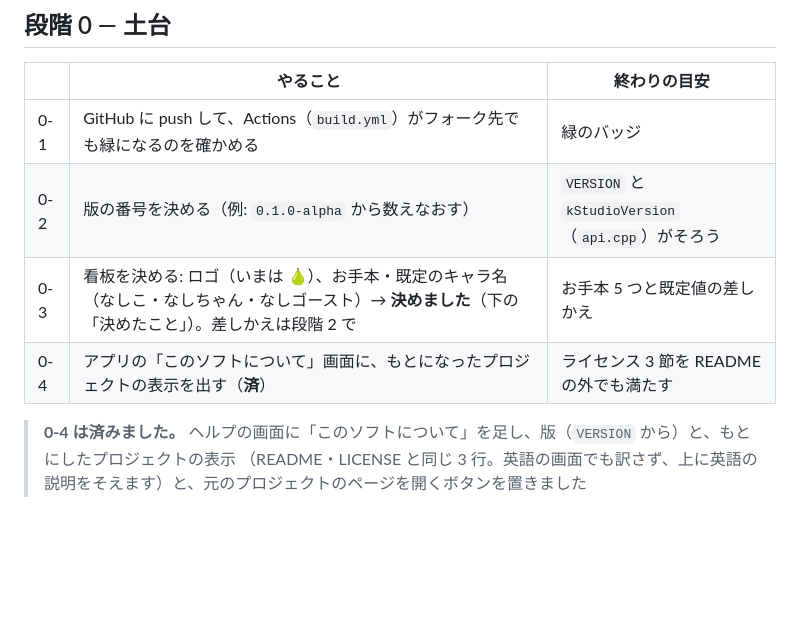
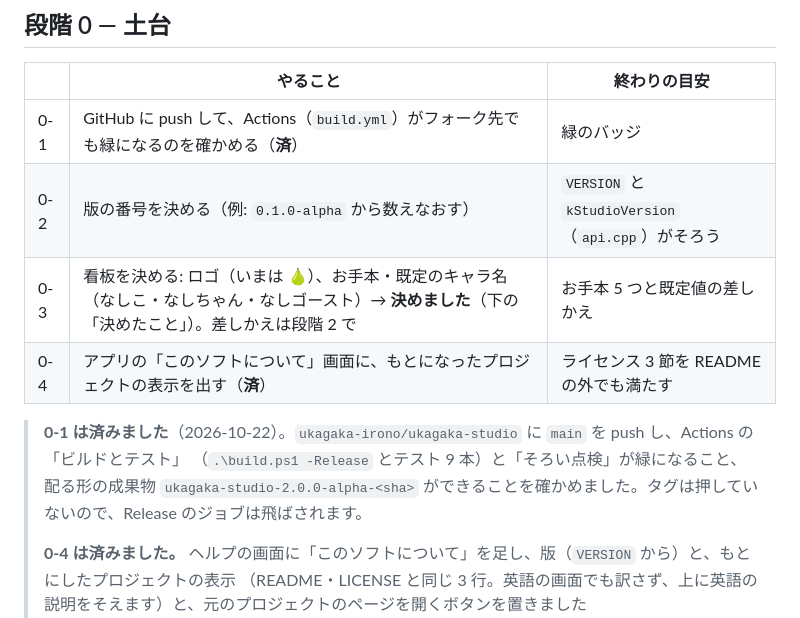
Before and after one commit to ukagaka-irono/ukagaka-studio, a Markdown page: docs/roadmap.md, the part around the change. Drawn GitHub-style; blank space fills up the shorter version.

```diff
--- a/docs/roadmap.md
+++ b/docs/roadmap.md
@@ -57,11 +57,15 @@ English: [en/roadmap.md](en/roadmap.md)（英語版。こちらの日本語版
 
 | | やること | 終わりの目安 |
 |---|---|---|
-| 0-1 | GitHub に push して、Actions（`build.yml`）がフォーク先でも緑になるのを確かめる | 緑のバッジ |
+| 0-1 | GitHub に push して、Actions（`build.yml`）がフォーク先でも緑になるのを確かめる（**済**） | 緑のバッジ |
 | 0-2 | 版の番号を決める（例: `0.1.0-alpha` から数えなおす） | `VERSION` と `kStudioVersion`（`api.cpp`）がそろう |
 | 0-3 | 看板を決める: ロゴ（いまは 🍐）、お手本・既定のキャラ名（なしこ・なしちゃん・なしゴースト）→ **決めました**（下の「決めたこと」）。差しかえは段階 2 で | お手本 5 つと既定値の差しかえ |
 | 0-4 | アプリの「このソフトについて」画面に、もとになったプロジェクトの表示を出す（**済**） | ライセンス 3 節を README の外でも満たす |
 
+> **0-1 は済みました**（2026-10-22）。`ukagaka-irono/ukagaka-studio` に `main` を push し、Actions の「ビルドとテスト」
+> （`.\build.ps1 -Release` とテスト 9 本）と「そろい点検」が緑になること、配る形の成果物
+> `ukagaka-studio-2.0.0-alpha-<sha>` ができることを確かめました。タグは押していないので、Release のジョブは飛ばされます。
+>
 > **0-4 は済みました。** ヘルプの画面に「このソフトについて」を足し、版（`VERSION` から）と、もとにしたプロジェクトの表示
 > （README・LICENSE と同じ 3 行。英語の画面でも訳さず、上に英語の説明をそえます）と、元のプロジェクトのページを開くボタンを置きました
 > （`ui/js/panels/about.js`）。表示が README・LICENSE と 1 字もちがわないことを `ui\test\editor.js` が見ます。
```
Also changed, not shown: docs/en/roadmap.md (+5 -1 lines).
